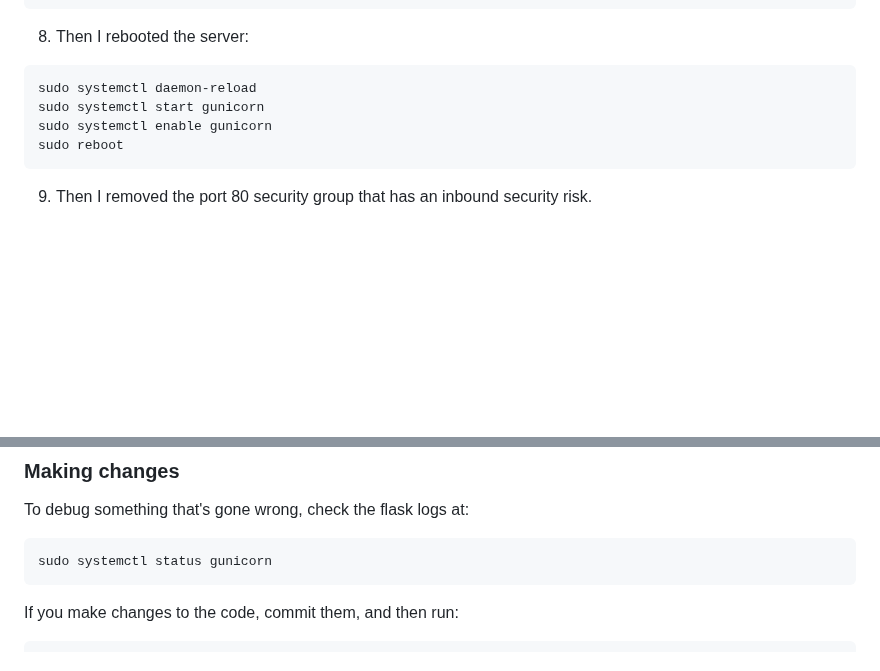
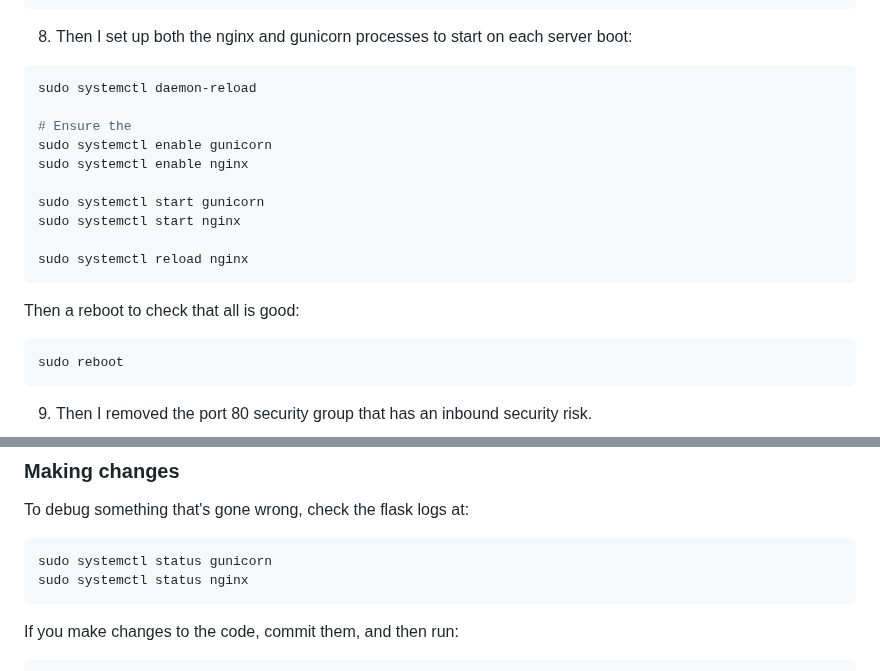
Before and after one commit to MichaelCurrie/times-tables-challenge, a Markdown page: README.md, 2 parts joined by grey strips. Drawn GitHub-style; blank space fills up the shorter version.

````diff
--- a/README.md
+++ b/README.md
@@ -66,12 +66,24 @@ server {
 EOF
 ```
 
-8. Then I rebooted the server:
+8. Then I set up both the nginx and gunicorn processes to start on each server boot:
 
 ```bash
 sudo systemctl daemon-reload
+
+# Ensure the
+sudo systemctl enable gunicorn
+sudo systemctl enable nginx
+
 sudo systemctl start gunicorn
-sudo systemctl enable gunicorn
+sudo systemctl start nginx
+
+sudo systemctl reload nginx
+```
+
+Then a reboot to check that all is good:
+
+```bash
 sudo reboot
 ```
 
@@ -94,6 +106,7 @@ To debug something that's gone wrong, check the flask logs at:
 
 ```bash
 sudo systemctl status gunicorn
+sudo systemctl status nginx
 ```
 
 If you make changes to the code, commit them, and then run:
````
